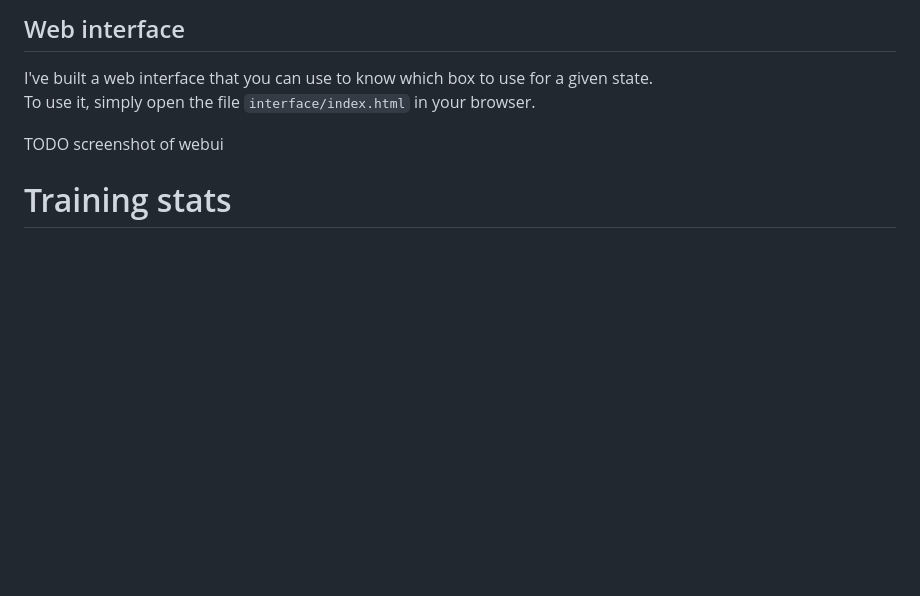
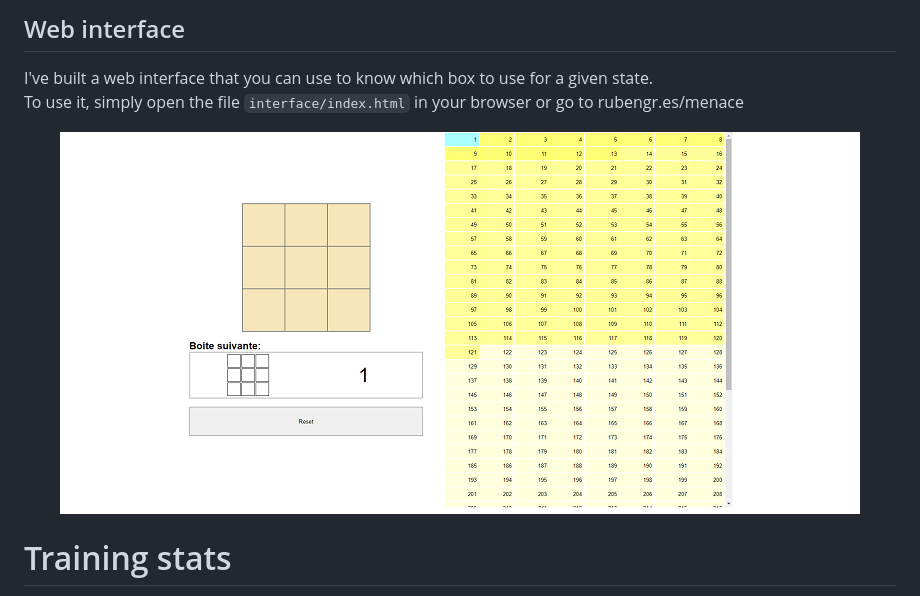
Before and after one commit to RubenGres/menace, a Markdown page: README.md, the part around the change. GitHub-like rendering; pictures changed too: media/menca_ui.png (added); blank space fills up the shorter version.

Commit message:
upadted readme

```diff
--- a/README.md
+++ b/README.md
@@ -76,9 +76,11 @@ We also laser cut a tic tac toe board and pieces to let the participants play th
 ## Web interface
 
 I've built a web interface that you can use to know which box to use for a given state.
-To use it, simply open the file `interface/index.html` in your browser.
+To use it, simply open the file `interface/index.html` in your browser or go to rubengr.es/menace
 
-TODO screenshot of webui
+<center>
+<img src="media/menca_ui.png" alt="Web UI of the helper"/>
+</center>
 
 # Training stats
 
```
